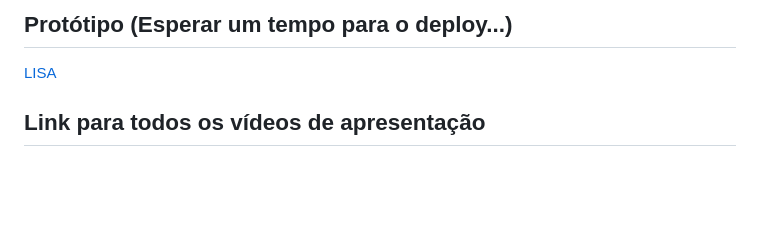
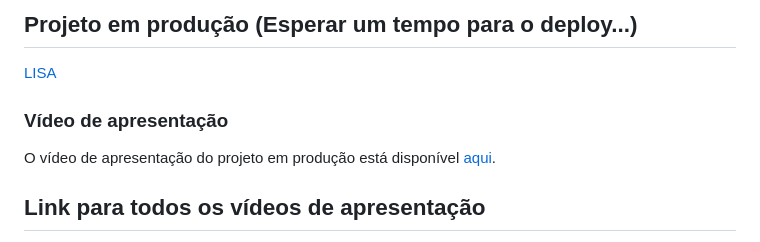
Before and after one commit to daniellucadss/ifpi-ads-esw-3, a Markdown page: README.md, the part around the change. Rendered like a GitHub page; blank space fills up the shorter version.

Commit message:
Atualizando README.md

```diff
--- a/README.md
+++ b/README.md
@@ -1,6 +1,8 @@
-## Protótipo (Esperar um tempo para o deploy...)
+## Projeto em produção (Esperar um tempo para o deploy...)
 
 [LISA](https://lisa-h9ia.onrender.com)
+### Vídeo de apresentação
+O vídeo de apresentação do projeto em produção está disponível [aqui]().
 
 ## Link para todos os vídeos de apresentação
 - [Definições iniciais](https://drive.google.com/file/d/1t7oc6_EqhTgMlyPU--Wz3Ruvb0F2D5qU/view?hl=pt-BR)
```
